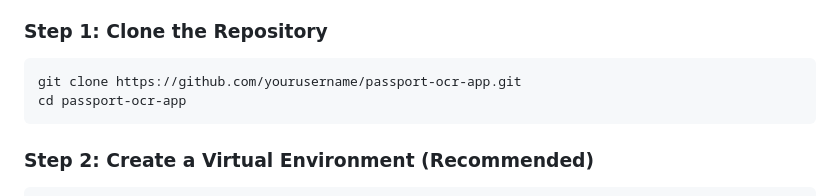
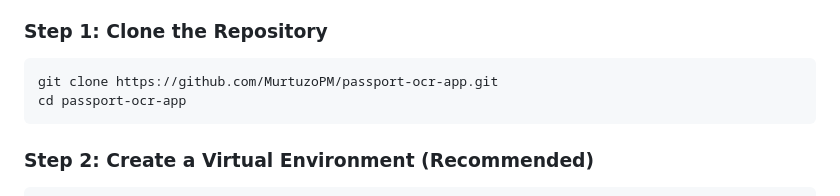
Before and after one commit to MurtuzoPM/passport-ocr-app, a Markdown page: README.md, the part around the change. GitHub-like rendering.

Commit message:
Update repository URL in README

````diff
--- a/README.md
+++ b/README.md
@@ -149,7 +149,7 @@ The system supports **both MRZ (Machine Readable Zone)** and **visual text field
 ### Step 1: Clone the Repository
 
 ```bash
-git clone https://github.com/yourusername/passport-ocr-app.git
+git clone https://github.com/MurtuzoPM/passport-ocr-app.git
 cd passport-ocr-app
 ```
 
````
